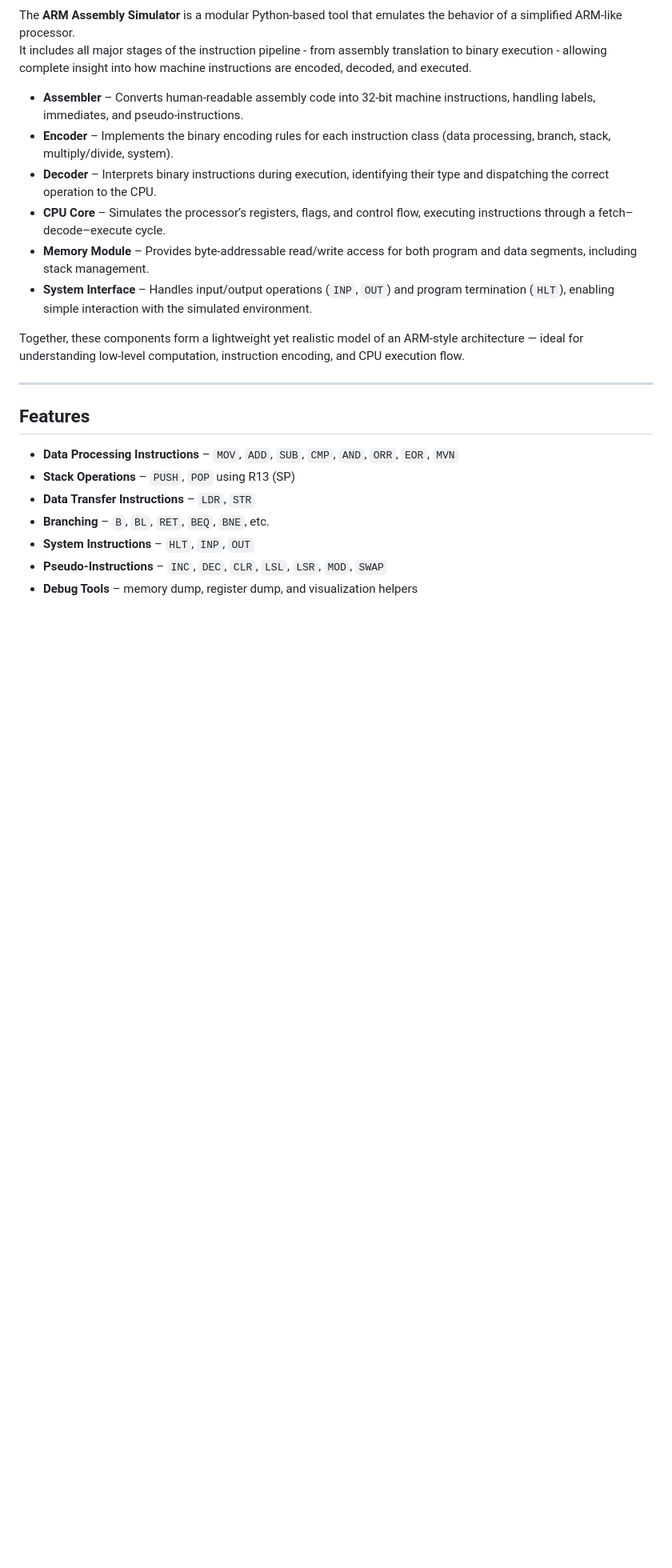
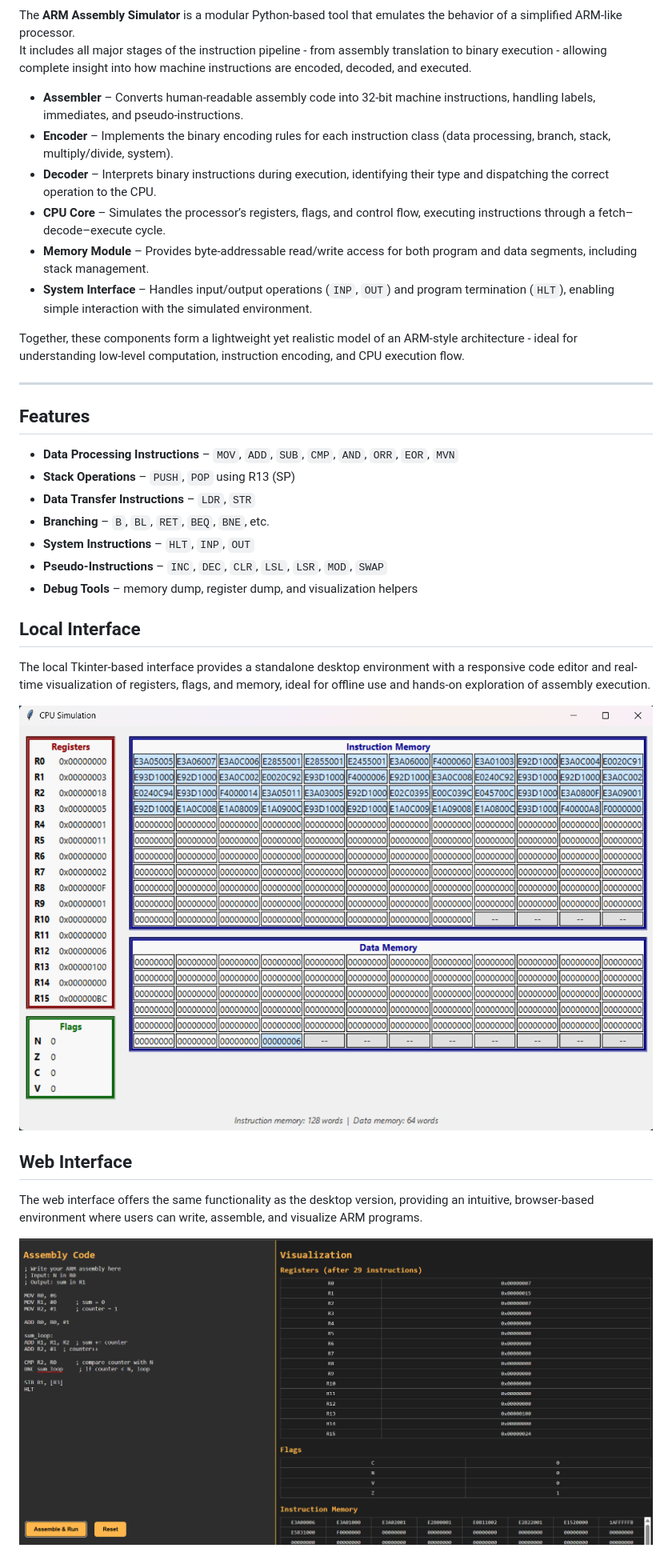
Before and after one commit to Alexia-Crisan/ARM-Assembly-Simulator, a Markdown page: README.md, the part around the change. Shown: that part at 80% size. Rendered like a GitHub page; pictures changed too: Pics/1.png (added), Pics/2.png (added); blank space fills up the shorter version.

```diff
--- a/README.md
+++ b/README.md
@@ -12,7 +12,7 @@ It includes all major stages of the instruction pipeline - from assembly transla
 - **Memory Module** – Provides byte-addressable read/write access for both program and data segments, including stack management.
 - **System Interface** – Handles input/output operations (`INP`, `OUT`) and program termination (`HLT`), enabling simple interaction with the simulated environment.
 
-Together, these components form a lightweight yet realistic model of an ARM-style architecture — ideal for understanding low-level computation, instruction encoding, and CPU execution flow.
+Together, these components form a lightweight yet realistic model of an ARM-style architecture - ideal for understanding low-level computation, instruction encoding, and CPU execution flow.
 
 ---
 
@@ -25,3 +25,15 @@ Together, these components form a lightweight yet realistic model of an ARM-styl
 - **System Instructions** – `HLT`, `INP`, `OUT`
 - **Pseudo-Instructions** – `INC`, `DEC`, `CLR`, `LSL`, `LSR`, `MOD`, `SWAP`
 - **Debug Tools** – memory dump, register dump, and visualization helpers
+
+## Local Interface
+
+The local Tkinter-based interface provides a standalone desktop environment with a responsive code editor and real-time visualization of registers, flags, and memory, ideal for offline use and hands-on exploration of assembly execution.
+
+![Simulator](Pics/2.png)
+
+## Web Interface
+
+The web interface offers the same functionality as the desktop version, providing an intuitive, browser-based environment where users can write, assemble, and visualize ARM programs.
+
+![Simulator](Pics/1.png)
```
